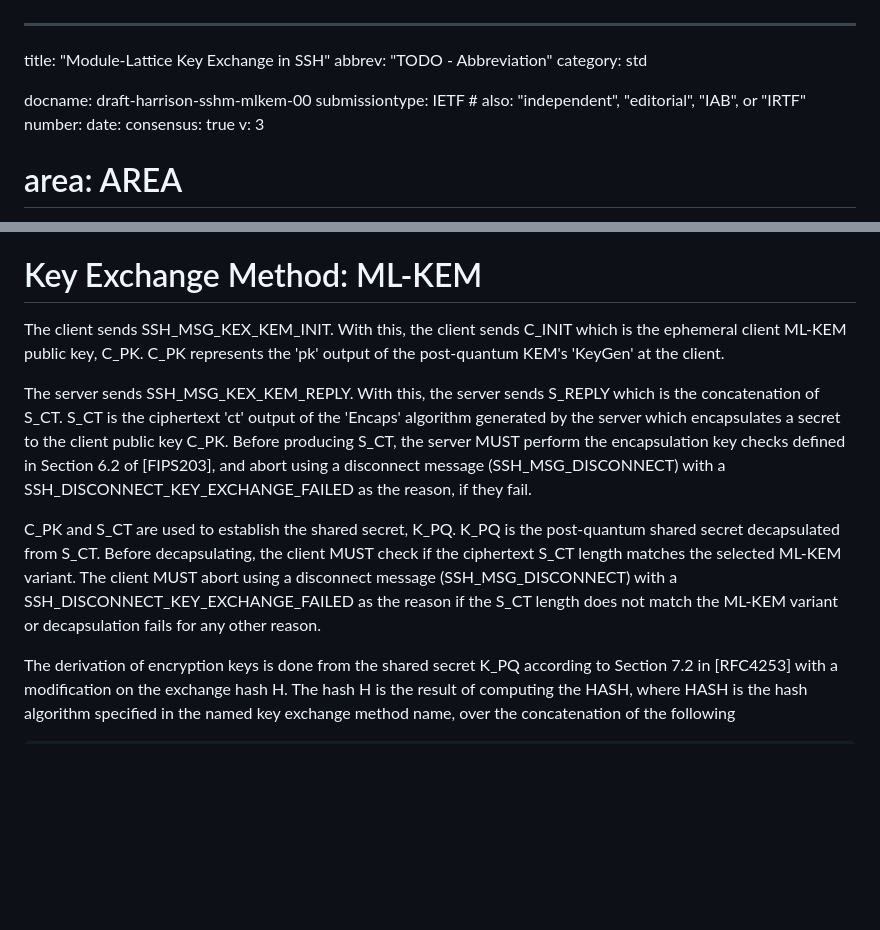
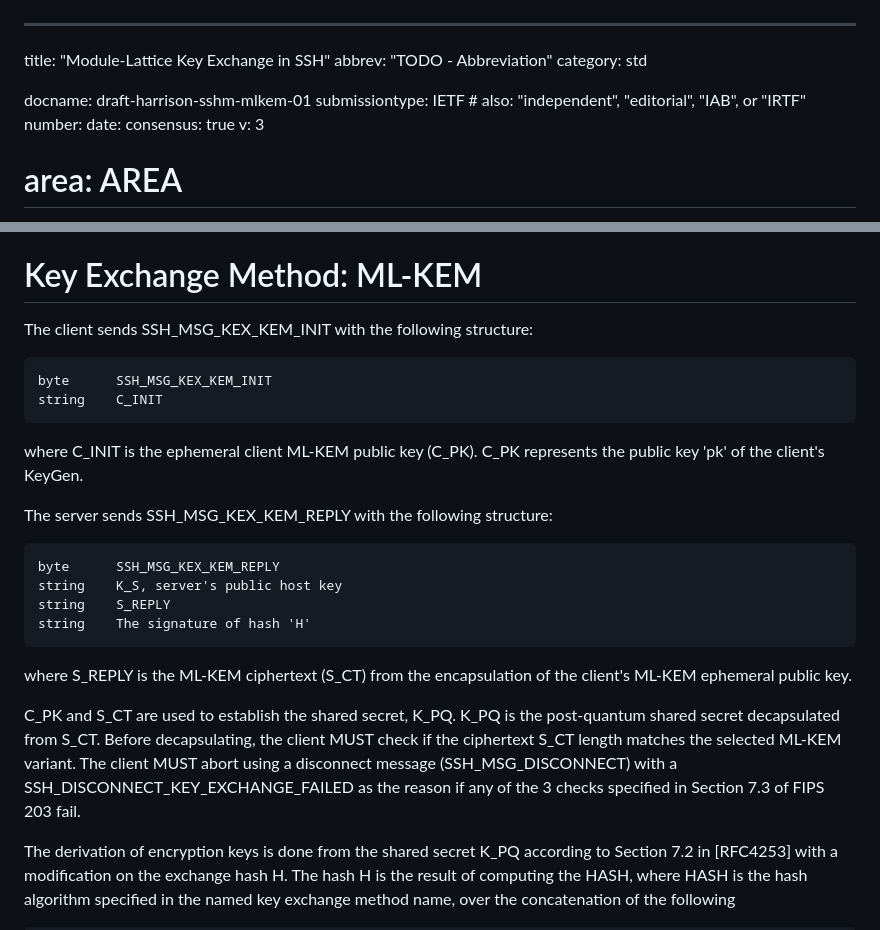
Before and after one commit to alharrison/ssh_mlkem_draft, a Markdown page: draft-harrison-sshm-mlkem.md, 2 parts joined by grey strips. Rendered like a GitHub page; blank space fills up the shorter version.

Commit message:
Updating to respond to comments from Allie B, Quynh and Casey

```diff
--- a/draft-harrison-sshm-mlkem.md
+++ b/draft-harrison-sshm-mlkem.md
@@ -3,7 +3,7 @@ title: "Module-Lattice Key Exchange in SSH"
 abbrev: "TODO - Abbreviation"
 category: std
 
-docname: draft-harrison-sshm-mlkem-00
+docname: draft-harrison-sshm-mlkem-01
 submissiontype: IETF  # also: "independent", "editorial", "IAB", or "IRTF"
 number:
 date:
@@ -115,11 +115,23 @@ When using ML-KEM as the Key Exchange Method, the following private namespace me
     #define SSH_MSG_KEX_KEM_REPLY              31
 
 # Key Exchange Method: ML-KEM
-The client sends SSH_MSG_KEX_KEM_INIT. With this, the client sends C_INIT which is the ephemeral client ML-KEM public key, C_PK. C_PK represents the 'pk' output of the post-quantum KEM's 'KeyGen' at the client.
+The client sends SSH_MSG_KEX_KEM_INIT with the following structure:
 
-The server sends SSH_MSG_KEX_KEM_REPLY. With this, the server sends S_REPLY which is the concatenation of S_CT. S_CT is the ciphertext 'ct' output of the 'Encaps' algorithm generated by the server which encapsulates a secret to the client public key C_PK. Before producing S_CT, the server MUST perform the encapsulation key checks defined in Section 6.2 of [FIPS203], and abort using a disconnect message (SSH_MSG_DISCONNECT) with a SSH_DISCONNECT_KEY_EXCHANGE_FAILED as the reason, if they fail.
+    byte      SSH_MSG_KEX_KEM_INIT
+    string    C_INIT
 
-C_PK and S_CT are used to establish the shared secret, K_PQ. K_PQ is the post-quantum shared secret decapsulated from S_CT. Before decapsulating, the client MUST check if the ciphertext S_CT length matches the selected ML-KEM variant. The client MUST abort using a disconnect message (SSH_MSG_DISCONNECT) with a SSH_DISCONNECT_KEY_EXCHANGE_FAILED as the reason if the S_CT length does not match the ML-KEM variant or decapsulation fails for any other reason.
+where C_INIT is the ephemeral client ML-KEM public key (C_PK). C_PK represents the public key 'pk' of the client's KeyGen.
+
+The server sends SSH_MSG_KEX_KEM_REPLY with the following structure:
+
+    byte      SSH_MSG_KEX_KEM_REPLY
+    string    K_S, server's public host key
+    string    S_REPLY
+    string    The signature of hash 'H'
+
+where S_REPLY is the ML-KEM ciphertext (S_CT) from the encapsulation of the client's ML-KEM ephemeral public key.
+
+C_PK and S_CT are used to establish the shared secret, K_PQ. K_PQ is the post-quantum shared secret decapsulated from S_CT. Before decapsulating, the client MUST check if the ciphertext S_CT length matches the selected ML-KEM variant. The client MUST abort using a disconnect message (SSH_MSG_DISCONNECT) with a SSH_DISCONNECT_KEY_EXCHANGE_FAILED as the reason if any of the 3 checks specified in Section 7.3 of FIPS 203 fail.
 
 The derivation of encryption keys is done from the shared secret K_PQ according to Section 7.2 in [RFC4253] with a modification on the exchange hash H. The hash H is the result of computing the HASH, where HASH is the hash algorithm specified in the named key exchange method name, over the concatenation of the following
 
```
